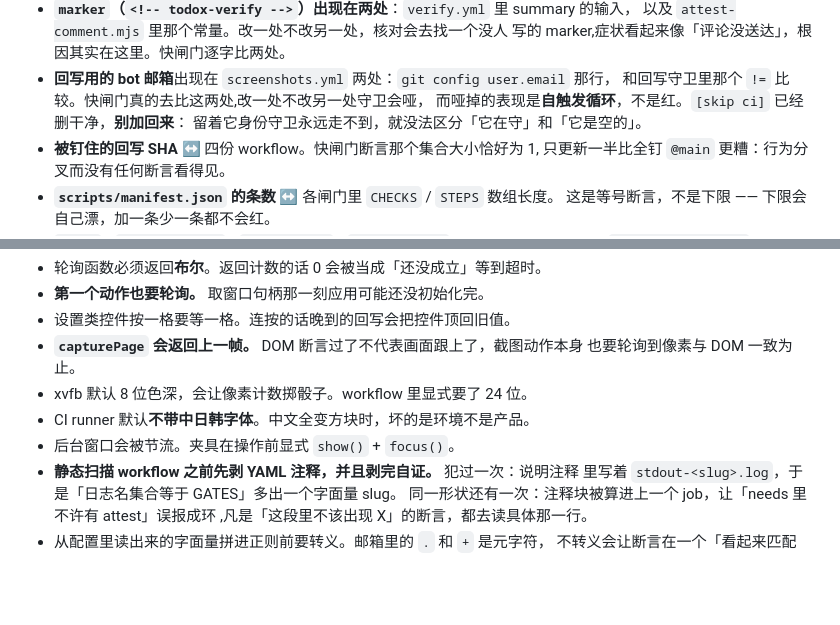
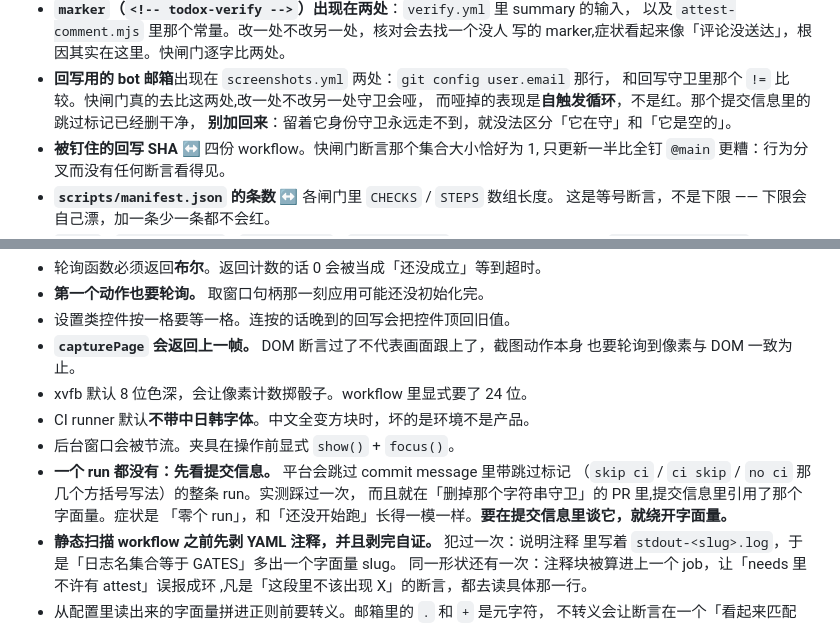
Before and after one commit to supercubegame/TodoX, a Markdown page: CLAUDE.md, 2 parts joined by grey strips. Drawn GitHub-style; blank space fills up the shorter version.

```diff
--- a/CLAUDE.md
+++ b/CLAUDE.md
@@ -99,8 +99,8 @@ npm run verify:dist 安装包闸门（需要 TODOX_DIST_SLUG=dist-linux|dist-mac
   写的 marker,症状看起来像「评论没送达」，根因其实在这里。快闸门逐字比两处。
 - **回写用的 bot 邮箱**出现在 `screenshots.yml` 两处：`git config user.email` 那行，
   和回写守卫里那个 `!=` 比较。快闸门真的去比这两处,改一处不改另一处守卫会哑，
-  而哑掉的表现是**自触发循环**，不是红。`[skip ci]` 已经删干净，**别加回来**：
-  留着它身份守卫永远走不到，就没法区分「它在守」和「它是空的」。
+  而哑掉的表现是**自触发循环**，不是红。那个提交信息里的跳过标记已经删干净，
+  **别加回来**：留着它身份守卫永远走不到，就没法区分「它在守」和「它是空的」。
 - **被钉住的回写 SHA** ↔ 四份 workflow。快闸门断言那个集合大小恰好为 1,
   只更新一半比全钉 `@main` 更糟：行为分叉而没有任何断言看得见。
 - **`scripts/manifest.json` 的条数** ↔ 各闸门里 `CHECKS` / `STEPS` 数组长度。
@@ -138,6 +138,10 @@ npm run verify:dist 安装包闸门（需要 TODOX_DIST_SLUG=dist-linux|dist-mac
 - xvfb 默认 8 位色深，会让像素计数掷骰子。workflow 里显式要了 24 位。
 - CI runner 默认**不带中日韩字体**。中文全变方块时，坏的是环境不是产品。
 - 后台窗口会被节流。夹具在操作前显式 `show()` + `focus()`。
+- **一个 run 都没有：先看提交信息。** 平台会跳过 commit message 里带跳过标记
+  （`skip ci` / `ci skip` / `no ci` 那几个方括号写法）的整条 run。实测踩过一次，
+  而且就在「删掉那个字符串守卫」的 PR 里,提交信息里引用了那个字面量。症状是
+  「零个 run」，和「还没开始跑」长得一模一样。**要在提交信息里谈它，就绕开字面量。**
 - **静态扫描 workflow 之前先剥 YAML 注释，并且剥完自证。** 犯过一次：说明注释
   里写着 `stdout-<slug>.log`，于是「日志名集合等于 GATES」多出一个字面量 slug。
   同一形状还有一次：注释块被算进上一个 job，让「needs 里不许有 attest」误报成环
```
Also changed, not shown: AGENTS.md (+6 -2 lines).
